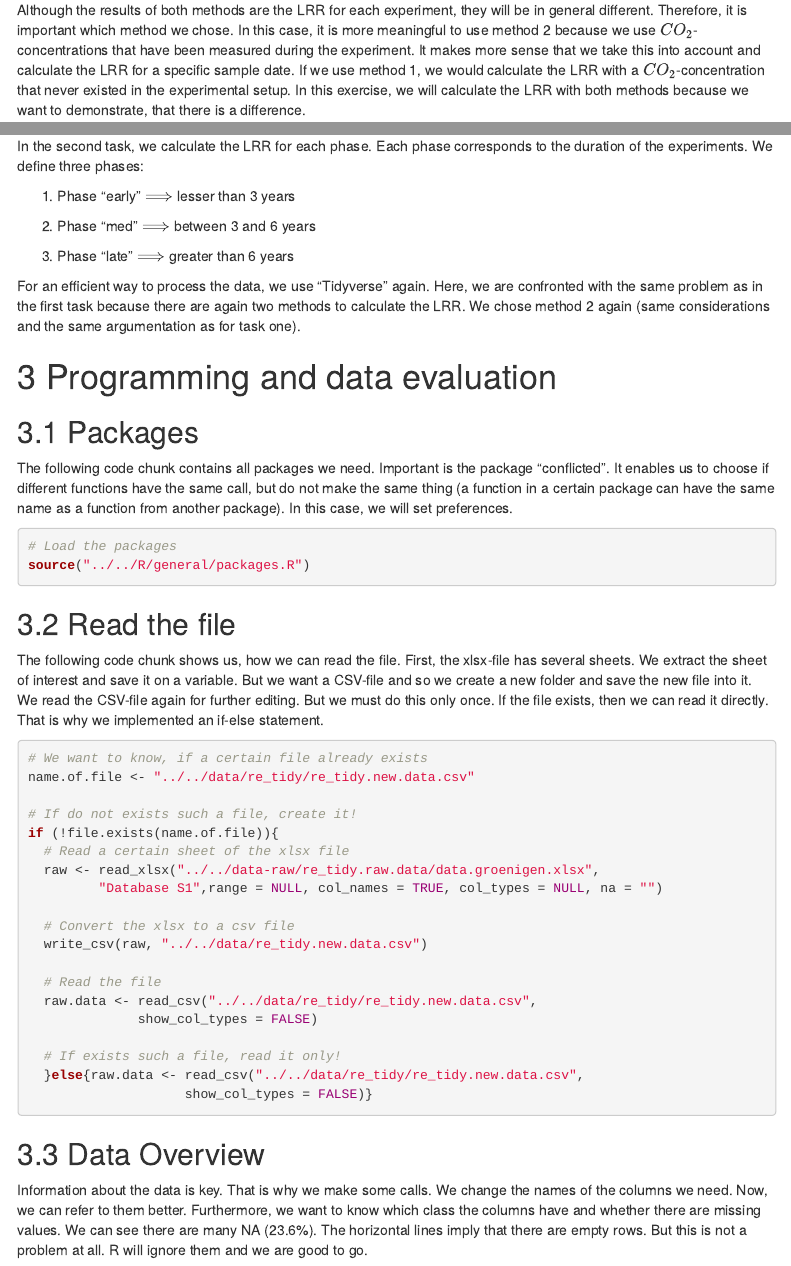
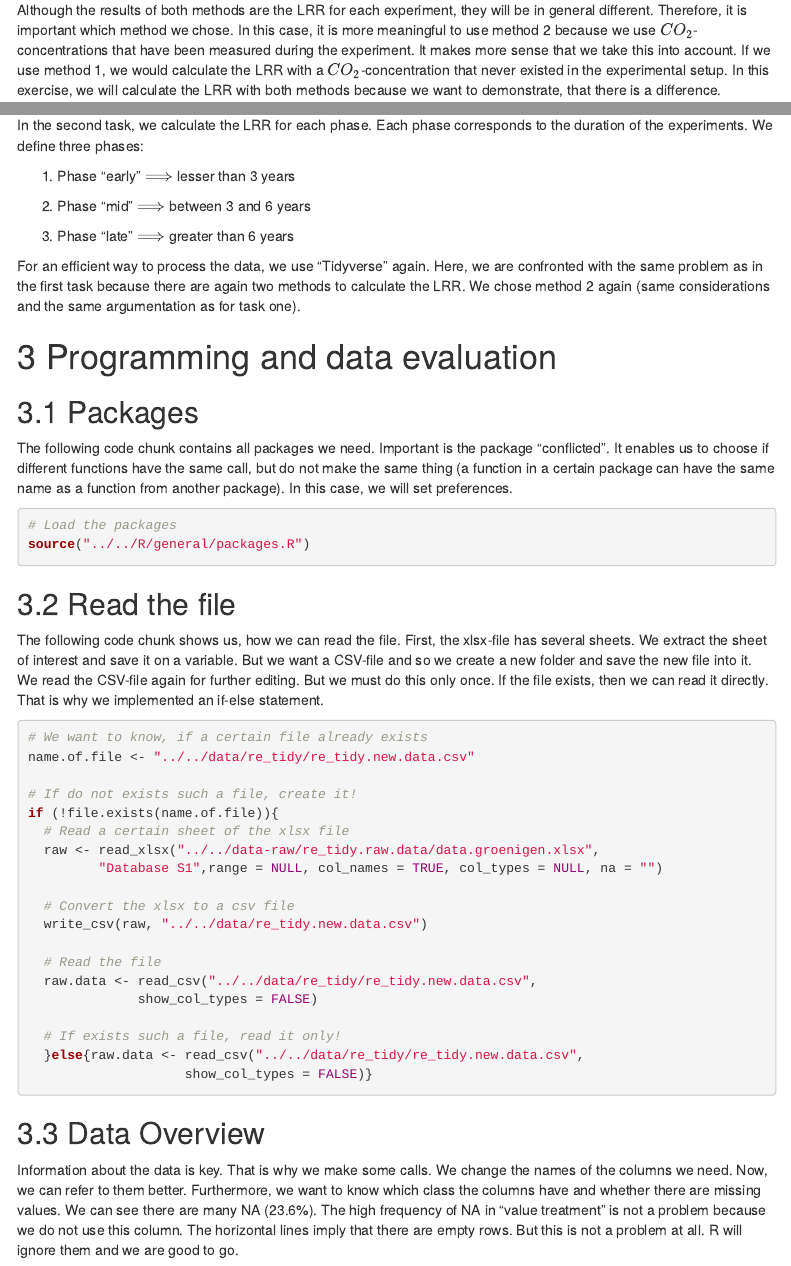
Before and after one commit to sundin01/AGDS_Bigler, an R Markdown document (vignettes/re_tidy/re_tidy.Rmd): the page in a window 1100 px wide, from 1810 px down, and a second part further down, joined at a grey line. Rendered offline with R 4.5, knitr and Pandoc, with nearby package versions; some code elsewhere in the file could not run offline; menus at the side of the page are left out.

Commit message:
final version!

````diff
--- a/vignettes/re_tidy/re_tidy.Rmd
+++ b/vignettes/re_tidy/re_tidy.Rmd
@@ -126,11 +126,10 @@ Although the results of both methods are the LRR for each experiment, they
 will be in general different. Therefore, it is important which method we
 chose. In this case, it is more meaningful to use method 2 because we use
 $CO_2$-concentrations that have been measured during the experiment. It
-makes more sense that we take this into account and calculate the LRR for a
-specific sample date. If we use method 1, we would calculate the LRR with a
-$CO_2$-concentration that never existed in the experimental setup. In this
-exercise, we will calculate the LRR with both methods because we want to
-demonstrate, that there is a difference.
+makes more sense that we take this into account. If we use method 1, we
+would calculate the LRR with a $CO_2$-concentration that never existed in
+the experimental setup. In this exercise, we will calculate the LRR with
+both methods because we want to demonstrate, that there is a difference.
 
 ## LRR for each phase
 
@@ -139,7 +138,7 @@ corresponds to the duration of the experiments. We define three phases:
 
 1)  Phase "early" $\Longrightarrow$ lesser than 3 years
 
-2)  Phase "med" $\Longrightarrow$ between 3 and 6 years
+2)  Phase "mid" $\Longrightarrow$ between 3 and 6 years
 
 3)  Phase "late" $\Longrightarrow$ greater than 6 years
 
@@ -199,9 +198,10 @@ if (!file.exists(name.of.file)){
 Information about the data is key. That is why we make some calls. We
 change the names of the columns we need. Now, we can refer to them better.
 Furthermore, we want to know which class the columns have and whether there
-are missing values. We can see there are many NA (23.6%). The horizontal
-lines imply that there are empty rows. But this is not a problem at all. R
-will ignore them and we are good to go.
+are missing values. We can see there are many NA (23.6%). The high
+frequency of NA in "value treatment" is not a problem because we do not use
+this column. The horizontal lines imply that there are empty rows. But this
+is not a problem at all. R will ignore them and we are good to go.
 
 ```{r Quality_control, error=FALSE, message=FALSE, warning=FALSE}
 # Check the class of each column
````
Also changed, not shown: vignettes/re_tidy/re_tidy.html, vignettes/re_tidy/re_tidy.Rmd (8 more changed lines).
